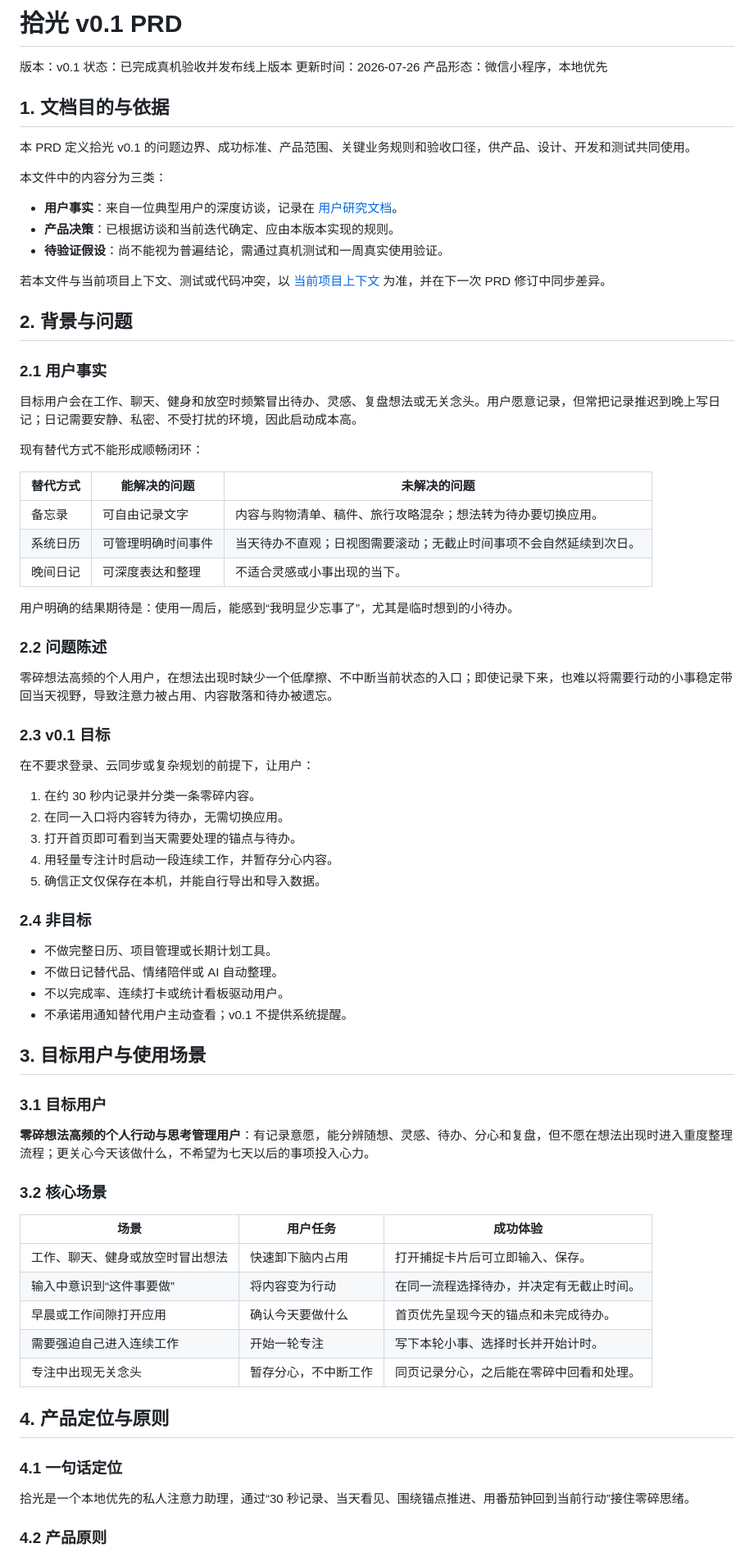
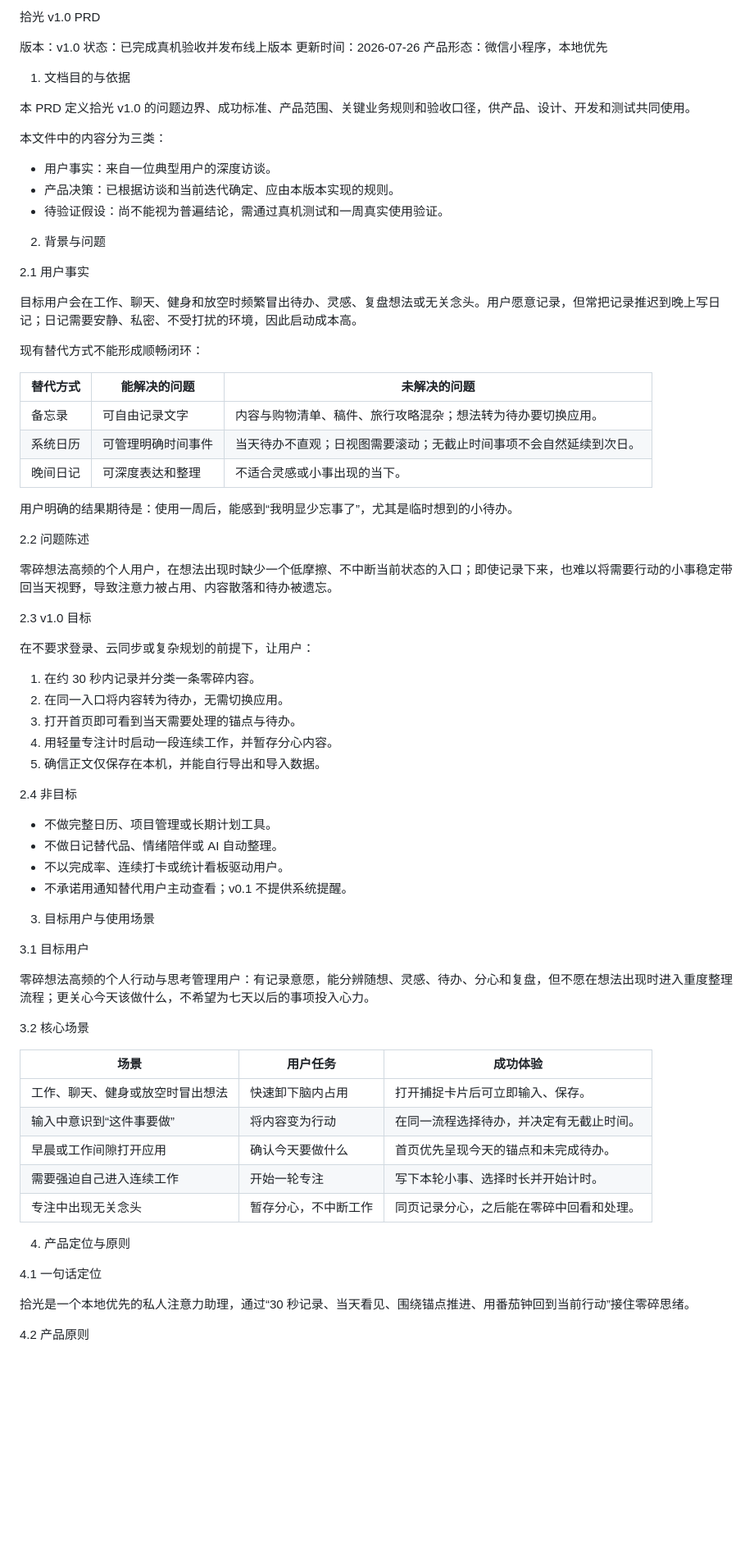
Before and after one commit to sanyi777/picklight, a Markdown page: docs/v0.1-prd.md, the part around one of its changes. Shown at 82% size. Drawn GitHub-style; blank space fills up the shorter version.

```diff
--- a/docs/v0.1-prd.md
+++ b/docs/v0.1-prd.md
@@ -1,25 +1,23 @@
-# 拾光 v0.1 PRD
+拾光 v1.0 PRD
 
-版本：v0.1
+版本：v1.0
 状态：已完成真机验收并发布线上版本
 更新时间：2026-07-26
 产品形态：微信小程序，本地优先
 
-## 1. 文档目的与依据
+1. 文档目的与依据
 
-本 PRD 定义拾光 v0.1 的问题边界、成功标准、产品范围、关键业务规则和验收口径，供产品、设计、开发和测试共同使用。
+本 PRD 定义拾光 v1.0 的问题边界、成功标准、产品范围、关键业务规则和验收口径，供产品、设计、开发和测试共同使用。
 
 本文件中的内容分为三类：
 
-- **用户事实**：来自一位典型用户的深度访谈，记录在 [用户研究文档](C:\Users\86185\Documents\拾光\docs\phase0-user-research.md)。
-- **产品决策**：已根据访谈和当前迭代确定、应由本版本实现的规则。
-- **待验证假设**：尚不能视为普遍结论，需通过真机测试和一周真实使用验证。
+- 用户事实：来自一位典型用户的深度访谈。
+- 产品决策：已根据访谈和当前迭代确定、应由本版本实现的规则。
+- 待验证假设：尚不能视为普遍结论，需通过真机测试和一周真实使用验证。
 
-若本文件与当前项目上下文、测试或代码冲突，以 [当前项目上下文](C:\Users\86185\Documents\拾光\docs\current-project-context.md) 为准，并在下一次 PRD 修订中同步差异。
+2. 背景与问题
 
-## 2. 背景与问题
-
-### 2.1 用户事实
+2.1 用户事实
 
 目标用户会在工作、聊天、健身和放空时频繁冒出待办、灵感、复盘想法或无关念头。用户愿意记录，但常把记录推迟到晚上写日记；日记需要安静、私密、不受打扰的环境，因此启动成本高。
 
@@ -33,11 +31,11 @@
 
 用户明确的结果期待是：使用一周后，能感到“我明显少忘事了”，尤其是临时想到的小待办。
 
-### 2.2 问题陈述
+2.2 问题陈述
 
 零碎想法高频的个人用户，在想法出现时缺少一个低摩擦、不中断当前状态的入口；即使记录下来，也难以将需要行动的小事稳定带回当天视野，导致注意力被占用、内容散落和待办被遗忘。
 
-### 2.3 v0.1 目标
+2.3 v1.0 目标
 
 在不要求登录、云同步或复杂规划的前提下，让用户：
 
@@ -47,20 +45,20 @@
 4. 用轻量专注计时启动一段连续工作，并暂存分心内容。
 5. 确信正文仅保存在本机，并能自行导出和导入数据。
 
-### 2.4 非目标
+2.4 非目标
 
 - 不做完整日历、项目管理或长期计划工具。
 - 不做日记替代品、情绪陪伴或 AI 自动整理。
 - 不以完成率、连续打卡或统计看板驱动用户。
 - 不承诺用通知替代用户主动查看；v0.1 不提供系统提醒。
 
-## 3. 目标用户与使用场景
+3. 目标用户与使用场景
 
-### 3.1 目标用户
+3.1 目标用户
 
-**零碎想法高频的个人行动与思考管理用户**：有记录意愿，能分辨随想、灵感、待办、分心和复盘，但不愿在想法出现时进入重度整理流程；更关心今天该做什么，不希望为七天以后的事项投入心力。
+零碎想法高频的个人行动与思考管理用户：有记录意愿，能分辨随想、灵感、待办、分心和复盘，但不愿在想法出现时进入重度整理流程；更关心今天该做什么，不希望为七天以后的事项投入心力。
 
-### 3.2 核心场景
+3.2 核心场景
 
 | 场景 | 用户任务 | 成功体验 |
 | --- | --- | --- |
@@ -70,11 +68,11 @@
 | 需要强迫自己进入连续工作 | 开始一轮专注 | 写下本轮小事、选择时长并开始计时。 |
 | 专注中出现无关念头 | 暂存分心，不中断工作 | 同页记录分心，之后能在零碎中回看和处理。 |
 
-## 4. 产品定位与原则
+4. 产品定位与原则
 
-### 4.1 一句话定位
+4.1 一句话定位
 
 拾光是一个本地优先的私人注意力助理，通过“30 秒记录、当天看见、围绕锚点推进、用番茄钟回到当前行动”接住零碎思绪。
 
-### 4.2 产品原则
+4.2 产品原则
 
```
Also changed, not shown: other parts of docs/v0.1-prd.md (+26 -27 lines).
